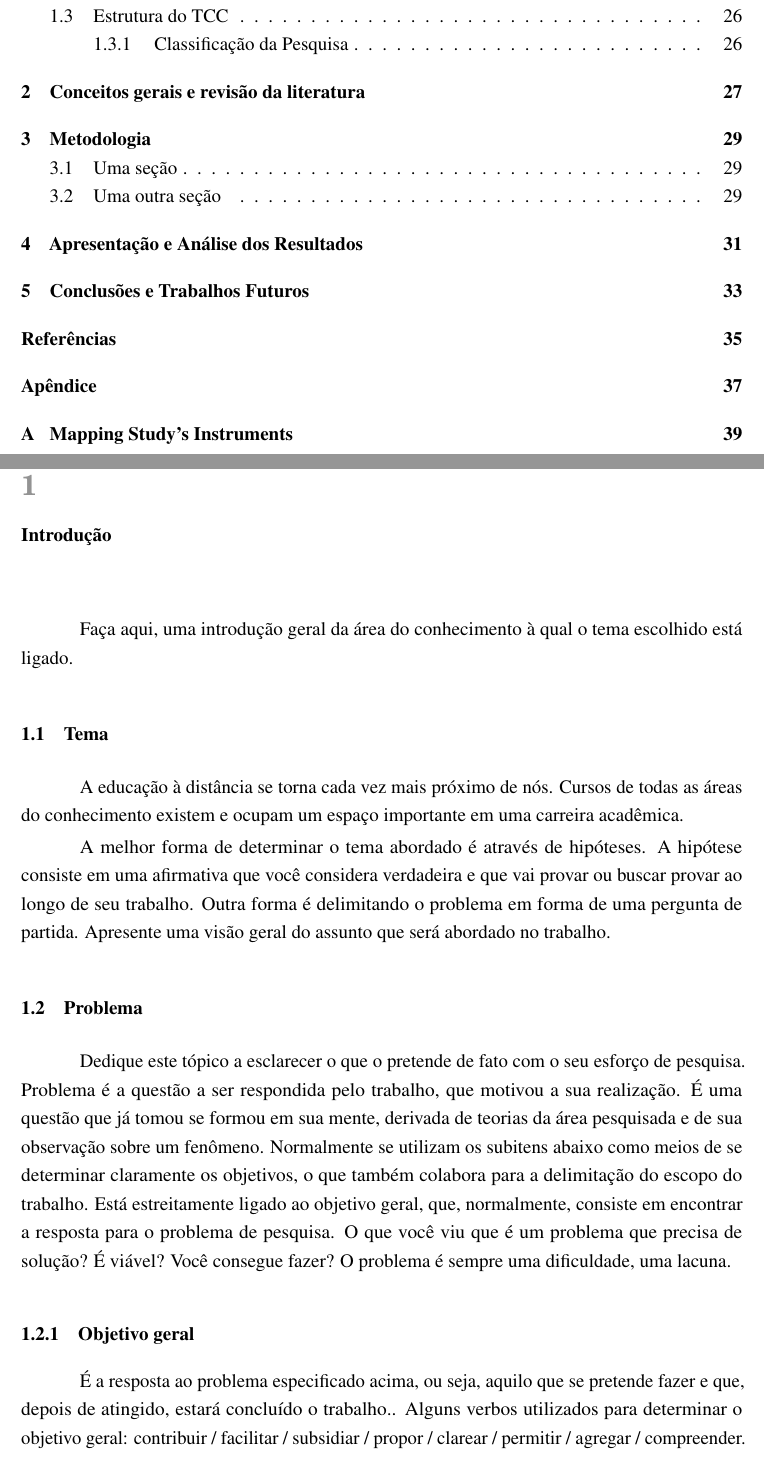
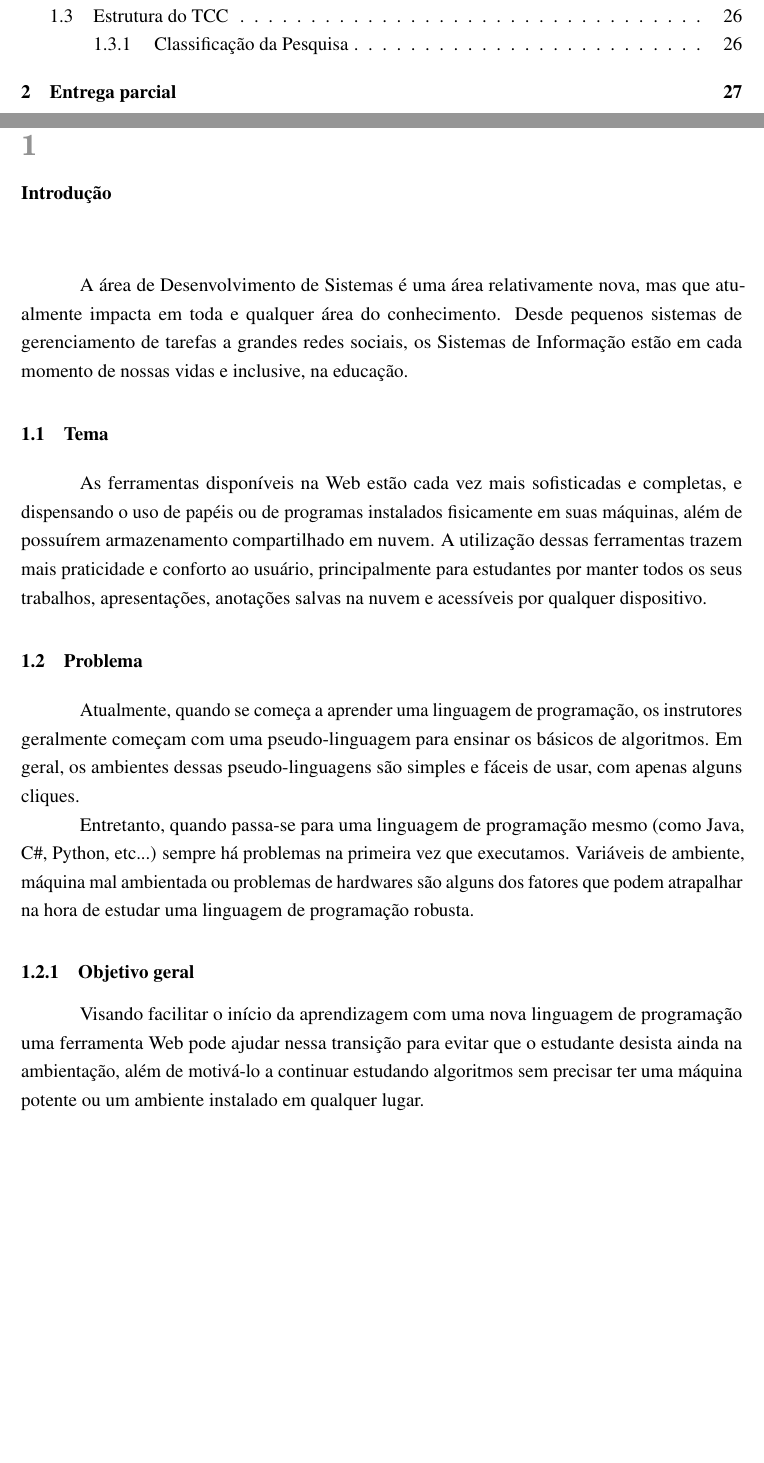
Before and after one commit to neanderlink2/tcc-monografia, a LaTeX thesis (ifbtcc.tex, which reads text/introducao.tex): two parts of pages 26 and 28 of 44 before the commit and two parts of pages 26 and 28 of 30 after it, joined at a grey line, cut so that both start at the same text, the shorter picture padded with empty space. Compiled offline with pdfLaTeX.

Commit message:
Preparação para a primeira entrega parcial

```diff
--- a/ifbtcc.tex
+++ b/ifbtcc.tex
@@ -8,12 +8,12 @@
 
 \address{BRASÍLIA}
 
-\title{Título do Trabalho}
+\title{Ferramenta de Desenvolvimentos de Software na Web para aprendizagem de algoritmos}
 
 \date{2019}
 
 \author{Neander Wendel Nobre Teixeira}
-\adviser{Nome completo do Orientador}
+\adviser{Prof.º Alisson Wilker Andrade Silva}
 
 \membroum[a]{Dr.ª Primeira Membro da Banca}
 \membrodois{Dr. Segundo Membro da Banca}
--- a/text/introducao.tex
+++ b/text/introducao.tex
@@ -1,32 +1,16 @@
 \chapter{Introdução}
-Faça aqui, uma introdução geral da área do conhecimento à qual o tema escolhido
-está ligado.
+A área de Desenvolvimento de Sistemas é uma área relativamente nova, mas que atualmente impacta em toda e qualquer área do conhecimento. Desde pequenos sistemas de gerenciamento de tarefas a grandes redes sociais, os Sistemas de Informação estão em cada momento de nossas vidas e inclusive, na educação.
 
 \section{Tema}
-A educação à distância se torna cada vez mais próximo de nós. Cursos de todas as áreas do conhecimento existem e ocupam um espaço importante em uma carreira acadêmica.
+As ferramentas disponíveis na Web estão cada vez mais sofisticadas e completas, e dispensando o uso de papéis ou de programas instalados fisicamente em suas máquinas, além de possuírem armazenamento compartilhado em nuvem. A utilização dessas ferramentas trazem mais praticidade e conforto ao usuário, principalmente para estudantes por manter todos os seus trabalhos, apresentações, anotações salvas na nuvem e acessíveis por qualquer dispositivo.
 
-A melhor forma de determinar o tema abordado é através de hipóteses. A hipótese
-consiste em uma afirmativa que você considera verdadeira e que vai provar ou
-buscar provar ao longo de seu trabalho. Outra forma é delimitando o problema em
-forma de uma pergunta de partida. Apresente uma visão geral do assunto que será
-abordado no trabalho.
 
 \section{Problema}
-Dedique este tópico a esclarecer o que o pretende de fato com o seu esforço de
-pesquisa. Problema é a questão a ser respondida pelo trabalho, que motivou a sua
-realização. É uma questão que já tomou se formou em sua mente, derivada de
-teorias da área pesquisada e de sua observação sobre um fenômeno.  Normalmente
-se utilizam os subitens abaixo como meios de se determinar claramente os
-objetivos, o que também colabora para a delimitação do escopo do trabalho. Está
-estreitamente ligado ao objetivo geral, que, normalmente, consiste em encontrar
-a resposta para o problema de pesquisa.  O que você viu que é um problema que
-precisa de solução? É viável? Você consegue fazer? O problema é sempre uma
-dificuldade, uma lacuna.
+Atualmente, quando se começa a aprender uma linguagem de programação, os instrutores geralmente começam com uma pseudo-linguagem para ensinar os básicos de algoritmos. Em geral, os ambientes dessas pseudo-linguagens são simples e fáceis de usar, com apenas alguns cliques.
+
+Entretanto, quando passa-se para uma linguagem de programação mesmo (como Java, C\#, Python, etc...) sempre há problemas na primeira vez que executamos. Variáveis de ambiente, máquina mal ambientada ou problemas de hardwares são alguns dos fatores que podem atrapalhar na hora de estudar uma linguagem de programação robusta.
 
 \subsection{Objetivo geral}
-É a resposta ao problema especificado acima, ou seja, aquilo que se pretende
-fazer e que, depois de atingido, estará concluído o trabalho.. Alguns verbos
-utilizados para determinar o objetivo geral: contribuir / facilitar / subsidiar
-/ propor / clarear / permitir / agregar / compreender.
+Visando facilitar o início da aprendizagem com uma nova linguagem de programação uma ferramenta Web pode ajudar nessa transição para evitar que o estudante desista ainda na ambientação, além de motivá-lo a continuar estudando algoritmos sem precisar ter uma máquina potente ou um ambiente instalado em qualquer lugar.
 
 \subsection{Objetivos específicos}
```
Also changed, not shown: ifbtcc.pdf, ifbtcc.tex (23 more changed lines), text/introducao.tex (17 more changed lines).
